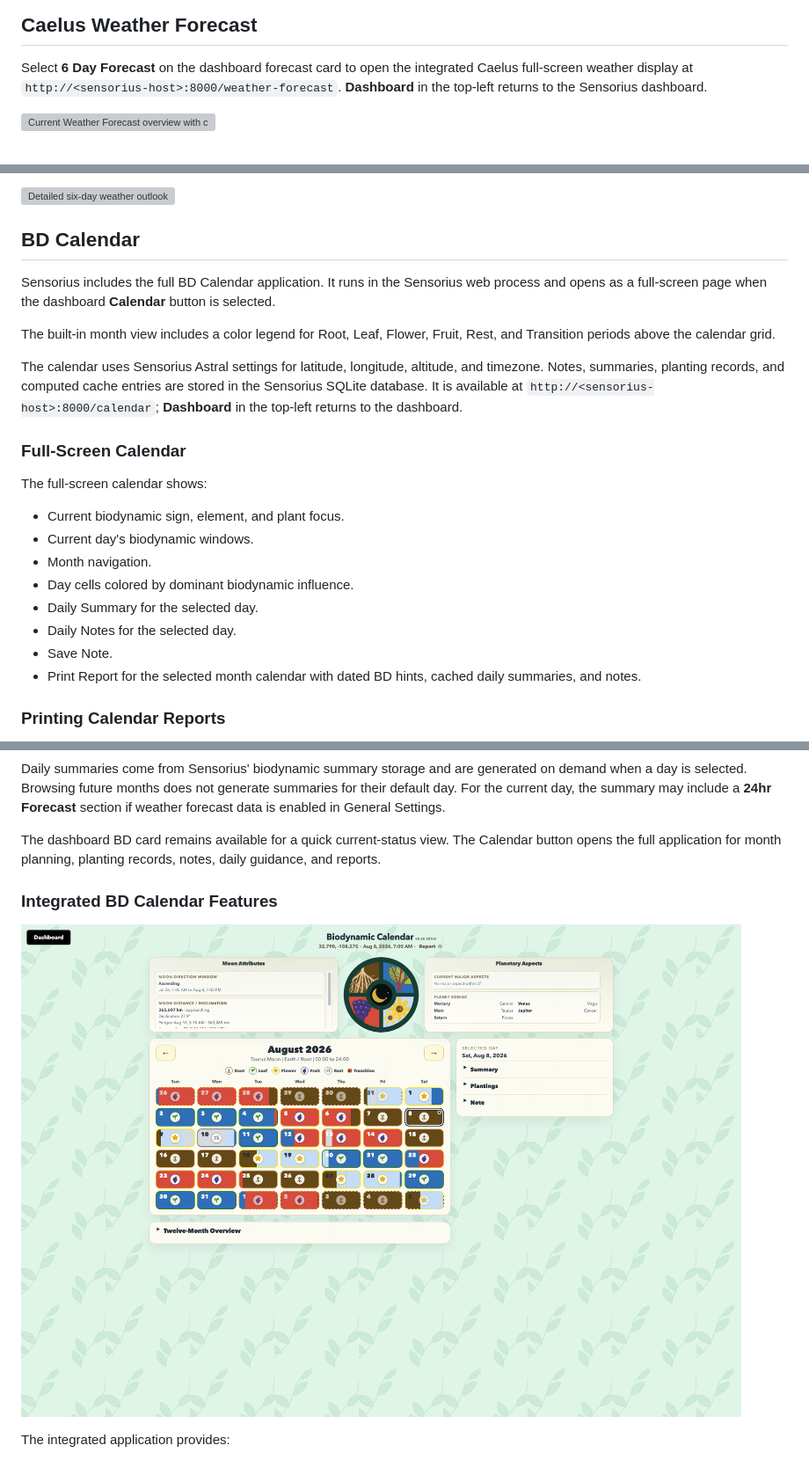
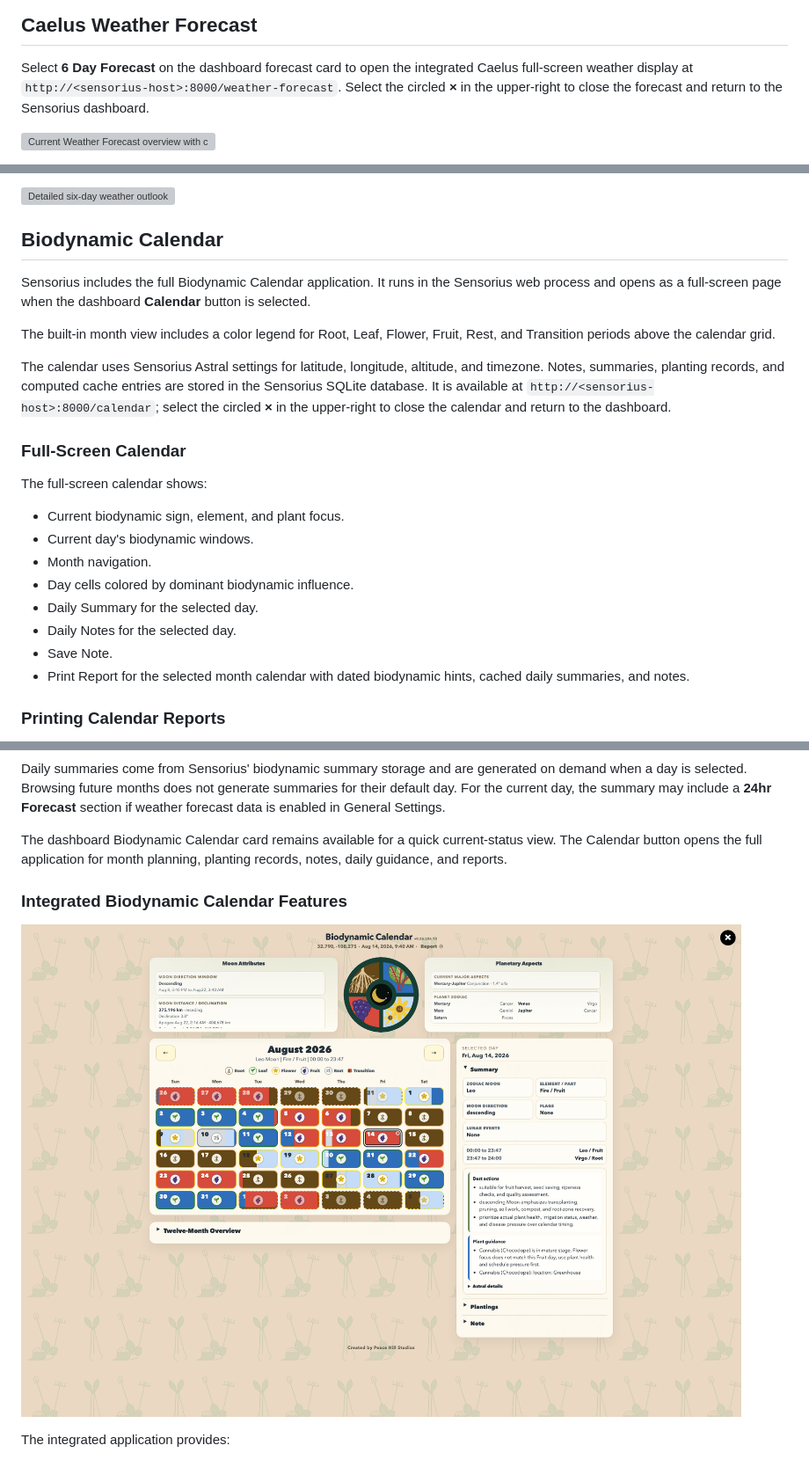
Before and after one commit to mot-yelraf/Sensorius_AI, a Markdown page: docs/user_guide.md, 3 parts joined by grey strips. Shown at 88% size. GitHub-like rendering; pictures changed too: assets/screenshots/biodynamic-calendar-overview.png; grey boxes are pictures that could not be loaded.

```diff
--- a/docs/user_guide.md
+++ b/docs/user_guide.md
@@ -958,8 +958,8 @@ Use switch overlays to answer practical questions: whether a fan cooled the gree
 
 Select **6 Day Forecast** on the dashboard forecast card to open the integrated
 Caelus full-screen weather display at
-`http://<sensorius-host>:8000/weather-forecast`. **Dashboard** in the top-left
-returns to the Sensorius dashboard.
+`http://<sensorius-host>:8000/weather-forecast`. Select the circled **×** in the
+upper-right to close the forecast and return to the Sensorius dashboard.
 
 ![Current Weather Forecast overview with current readings, forecast, sunlight, and regional radar](<../assets/screenshots/weather-forecast-overview.png>)
 
@@ -1006,9 +1006,9 @@ daily conditions, temperature, relative humidity, wind, and rain or snow chance.
 
 ![Detailed six-day weather outlook](<../assets/screenshots/weather-forecast-caelus-six-day.png>)
 
-## BD Calendar
+## Biodynamic Calendar
 
-Sensorius includes the full BD Calendar application. It runs in the Sensorius web process and opens as a full-screen page when the dashboard **Calendar** button is selected.
+Sensorius includes the full Biodynamic Calendar application. It runs in the Sensorius web process and opens as a full-screen page when the dashboard **Calendar** button is selected.
 
 The built-in month view includes a color legend for Root, Leaf, Flower, Fruit,
 Rest, and Transition periods above the calendar grid.
@@ -1016,8 +1016,8 @@ Rest, and Transition periods above the calendar grid.
 The calendar uses Sensorius Astral settings for latitude, longitude, altitude,
 and timezone. Notes, summaries, planting records, and computed cache entries
 are stored in the Sensorius SQLite database. It is available at
-`http://<sensorius-host>:8000/calendar`; **Dashboard** in the top-left returns
-to the dashboard.
+`http://<sensorius-host>:8000/calendar`; select the circled **×** in the
+upper-right to close the calendar and return to the dashboard.
 
 ### Full-Screen Calendar
 
@@ -1030,7 +1030,7 @@ The full-screen calendar shows:
 - Daily Summary for the selected day.
 - Daily Notes for the selected day.
 - Save Note.
-- Print Report for the selected month calendar with dated BD hints, cached daily summaries, and notes.
+- Print Report for the selected month calendar with dated biodynamic hints, cached daily summaries, and notes.
 
 ### Printing Calendar Reports
 
@@ -1054,9 +1054,9 @@ generate summaries for their default day. For the current day, the summary may
 include a **24hr Forecast** section if weather forecast data is enabled in
 General Settings.
 
-The dashboard BD card remains available for a quick current-status view. The Calendar button opens the full application for month planning, planting records, notes, daily guidance, and reports.
+The dashboard Biodynamic Calendar card remains available for a quick current-status view. The Calendar button opens the full application for month planning, planting records, notes, daily guidance, and reports.
 
-### Integrated BD Calendar Features
+### Integrated Biodynamic Calendar Features
 
 ![Current Biodynamic Calendar overview](<../assets/screenshots/biodynamic-calendar-overview.png>)
 
```
Also changed, not shown: other parts of docs/user_guide.md (+3 -3 lines), assets/screenshots/graph-fullscreen-selectors.png, 9 other files.
